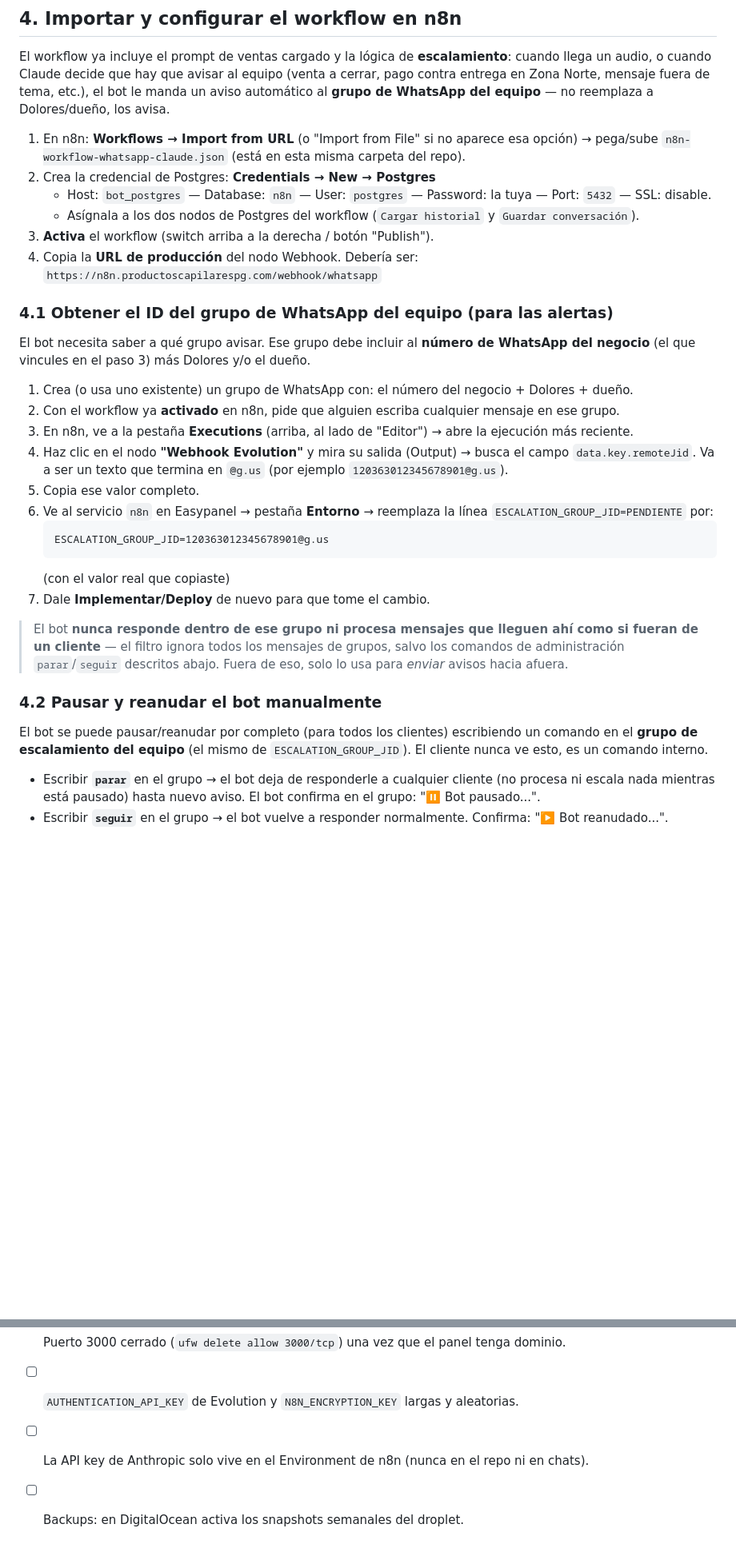
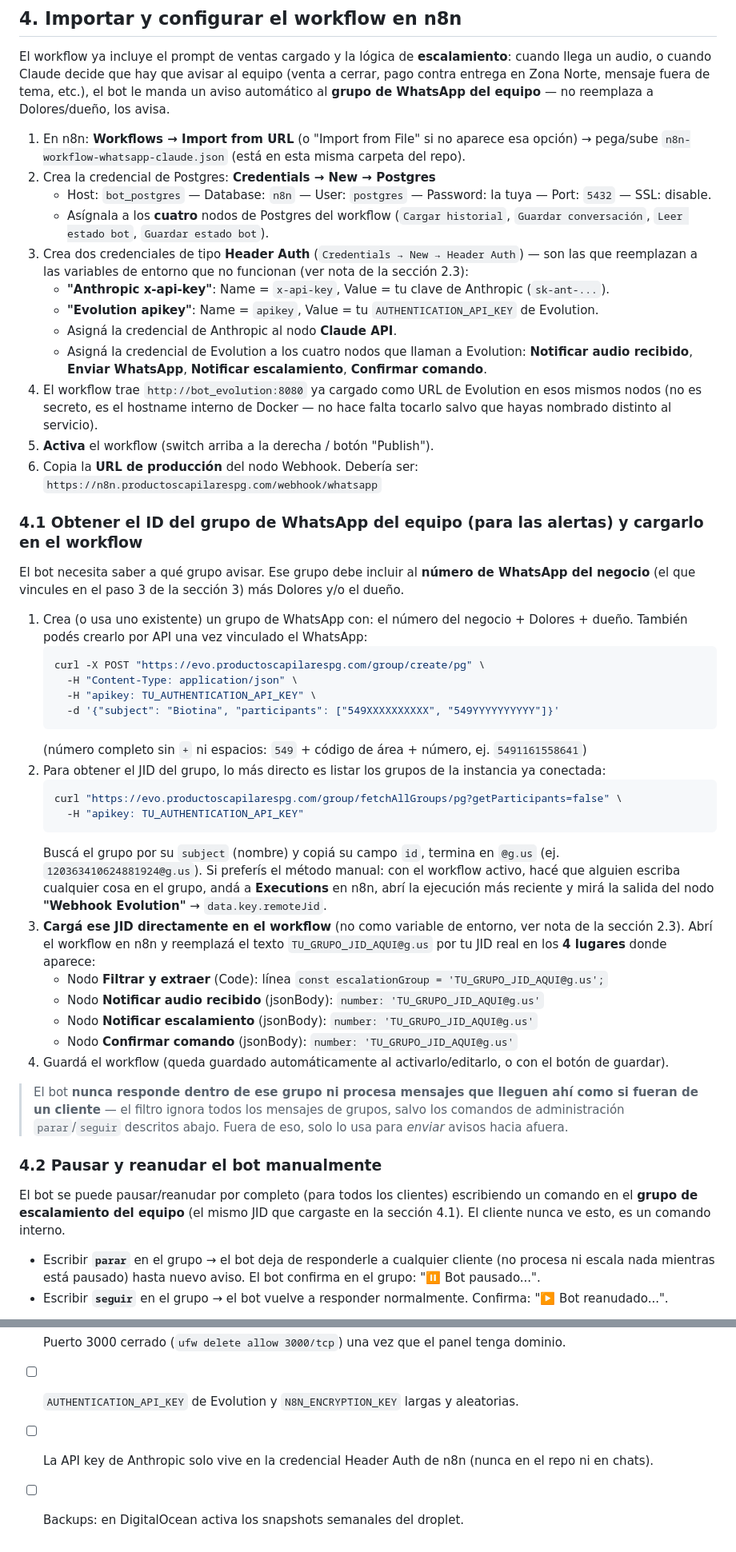
Before and after one commit to agustinjjesus/combo-biotina, a Markdown page: bot-whatsapp/GUIA-INSTALACION.md, 2 parts joined by grey strips. Shown at 80% size. Drawn GitHub-style; blank space fills up the shorter version.

Commit message:
Corregir guia: $env no funciona en n8n (task runners), usar credenciales Header Auth

````diff
--- a/bot-whatsapp/GUIA-INSTALACION.md
+++ b/bot-whatsapp/GUIA-INSTALACION.md
@@ -174,32 +163,47 @@ El workflow ya incluye el prompt de ventas cargado y la lógica de **escalamient
 1. En n8n: **Workflows → Import from URL** (o "Import from File" si no aparece esa opción) → pega/sube `n8n-workflow-whatsapp-claude.json` (está en esta misma carpeta del repo).
 2. Crea la credencial de Postgres: **Credentials → New → Postgres**
    - Host: `bot_postgres` — Database: `n8n` — User: `postgres` — Password: la tuya — Port: `5432` — SSL: disable.
-   - Asígnala a los dos nodos de Postgres del workflow (`Cargar historial` y `Guardar conversación`).
-3. **Activa** el workflow (switch arriba a la derecha / botón "Publish").
-4. Copia la **URL de producción** del nodo Webhook. Debería ser:
+   - Asígnala a los **cuatro** nodos de Postgres del workflow (`Cargar historial`, `Guardar conversación`, `Leer estado bot`, `Guardar estado bot`).
+3. Crea dos credenciales de tipo **Header Auth** (`Credentials → New → Header Auth`) — son las que reemplazan a las variables de entorno que no funcionan (ver nota de la sección 2.3):
+   - **"Anthropic x-api-key"**: Name = `x-api-key`, Value = tu clave de Anthropic (`sk-ant-...`).
+   - **"Evolution apikey"**: Name = `apikey`, Value = tu `AUTHENTICATION_API_KEY` de Evolution.
+   - Asigná la credencial de Anthropic al nodo **Claude API**.
+   - Asigná la credencial de Evolution a los cuatro nodos que llaman a Evolution: **Notificar audio recibido**, **Enviar WhatsApp**, **Notificar escalamiento**, **Confirmar comando**.
+4. El workflow trae `http://bot_evolution:8080` ya cargado como URL de Evolution en esos mismos nodos (no es secreto, es el hostname interno de Docker — no hace falta tocarlo salvo que hayas nombrado distinto al servicio).
+5. **Activa** el workflow (switch arriba a la derecha / botón "Publish").
+6. Copia la **URL de producción** del nodo Webhook. Debería ser:
    `https://n8n.productoscapilarespg.com/webhook/whatsapp`
 
-### 4.1 Obtener el ID del grupo de WhatsApp del equipo (para las alertas)
+### 4.1 Obtener el ID del grupo de WhatsApp del equipo (para las alertas) y cargarlo en el workflow
 
-El bot necesita saber a qué grupo avisar. Ese grupo debe incluir al **número de WhatsApp del negocio** (el que vincules en el paso 3) más Dolores y/o el dueño.
+El bot necesita saber a qué grupo avisar. Ese grupo debe incluir al **número de WhatsApp del negocio** (el que vincules en el paso 3 de la sección 3) más Dolores y/o el dueño.
 
-1. Crea (o usa uno existente) un grupo de WhatsApp con: el número del negocio + Dolores + dueño.
-2. Con el workflow ya **activado** en n8n, pide que alguien escriba cualquier mensaje en ese grupo.
-3. En n8n, ve a la pestaña **Executions** (arriba, al lado de "Editor") → abre la ejecución más reciente.
-4. Haz clic en el nodo **"Webhook Evolution"** y mira su salida (Output) → busca el campo `data.key.remoteJid`. Va a ser un texto que termina en `@g.us` (por ejemplo `120363012345678901@g.us`).
-5. Copia ese valor completo.
-6. Ve al servicio `n8n` en Easypanel → pestaña **Entorno** → reemplaza la línea `ESCALATION_GROUP_JID=PENDIENTE` por:
+1. Crea (o usa uno existente) un grupo de WhatsApp con: el número del negocio + Dolores + dueño. También podés crearlo por API una vez vinculado el WhatsApp:
+   ```bash
+   curl -X POST "https://evo.productoscapilarespg.com/group/create/pg" \
+     -H "Content-Type: application/json" \
+     -H "apikey: TU_AUTHENTICATION_API_KEY" \
+     -d '{"subject": "Biotina", "participants": ["549XXXXXXXXXX", "549YYYYYYYYYY"]}'
    ```
-   ESCALATION_GROUP_JID=120363012345678901@g.us
+   (número completo sin `+` ni espacios: `549` + código de área + número, ej. `5491161558641`)
+2. Para obtener el JID del grupo, lo más directo es listar los grupos de la instancia ya conectada:
+   ```bash
+   curl "https://evo.productoscapilarespg.com/group/fetchAllGroups/pg?getParticipants=false" \
+     -H "apikey: TU_AUTHENTICATION_API_KEY"
    ```
-   (con el valor real que copiaste)
-7. Dale **Implementar/Deploy** de nuevo para que tome el cambio.
+   Buscá el grupo por su `subject` (nombre) y copiá su campo `id`, termina en `@g.us` (ej. `120363410624881924@g.us`). Si preferís el método manual: con el workflow activo, hacé que alguien escriba cualquier cosa en el grupo, andá a **Executions** en n8n, abrí la ejecución más reciente y mirá la salida del nodo **"Webhook Evolution"** → `data.key.remoteJid`.
+3. **Cargá ese JID directamente en el workflow** (no como variable de entorno, ver nota de la sección 2.3). Abrí el workflow en n8n y reemplazá el texto `TU_GRUPO_JID_AQUI@g.us` por tu JID real en los **4 lugares** donde aparece:
+   - Nodo **Filtrar y extraer** (Code): línea `const escalationGroup = 'TU_GRUPO_JID_AQUI@g.us';`
+   - Nodo **Notificar audio recibido** (jsonBody): `number: 'TU_GRUPO_JID_AQUI@g.us'`
+   - Nodo **Notificar escalamiento** (jsonBody): `number: 'TU_GRUPO_JID_AQUI@g.us'`
+   - Nodo **Confirmar comando** (jsonBody): `number: 'TU_GRUPO_JID_AQUI@g.us'`
+4. Guardá el workflow (queda guardado automáticamente al activarlo/editarlo, o con el botón de guardar).
 
 > El bot **nunca responde dentro de ese grupo ni procesa mensajes que lleguen ahí como si fueran de un cliente** — el filtro ignora todos los mensajes de grupos, salvo los comandos de administración `parar`/`seguir` descritos abajo. Fuera de eso, solo lo usa para *enviar* avisos hacia afuera.
 
 ### 4.2 Pausar y reanudar el bot manualmente
 
-El bot se puede pausar/reanudar por completo (para todos los clientes) escribiendo un comando en el **grupo de escalamiento del equipo** (el mismo de `ESCALATION_GROUP_JID`). El cliente nunca ve esto, es un comando interno.
+El bot se puede pausar/reanudar por completo (para todos los clientes) escribiendo un comando en el **grupo de escalamiento del equipo** (el mismo JID que cargaste en la sección 4.1). El cliente nunca ve esto, es un comando interno.
 
 - Escribir **`parar`** en el grupo → el bot deja de responderle a cualquier cliente (no procesa ni escala nada mientras está pausado) hasta nuevo aviso. El bot confirma en el grupo: "⏸️ Bot pausado...".
 - Escribir **`seguir`** en el grupo → el bot vuelve a responder normalmente. Confirma: "▶️ Bot reanudado...".
@@ -272,5 +277,5 @@ Si más adelante quieres bajar costos, puedes cambiar el modelo en el nodo **Cla
 - [ ] Rotar la contraseña de root del VPS (y idealmente usar llaves SSH + `PasswordAuthentication no`).
 - [ ] Puerto 3000 cerrado (`ufw delete allow 3000/tcp`) una vez que el panel tenga dominio.
 - [ ] `AUTHENTICATION_API_KEY` de Evolution y `N8N_ENCRYPTION_KEY` largas y aleatorias.
-- [ ] La API key de Anthropic solo vive en el Environment de n8n (nunca en el repo ni en chats).
+- [ ] La API key de Anthropic solo vive en la credencial Header Auth de n8n (nunca en el repo ni en chats).
 - [ ] Backups: en DigitalOcean activa los snapshots semanales del droplet.
````
Also changed, not shown: other parts of bot-whatsapp/GUIA-INSTALACION.md (+7 -17 lines).
